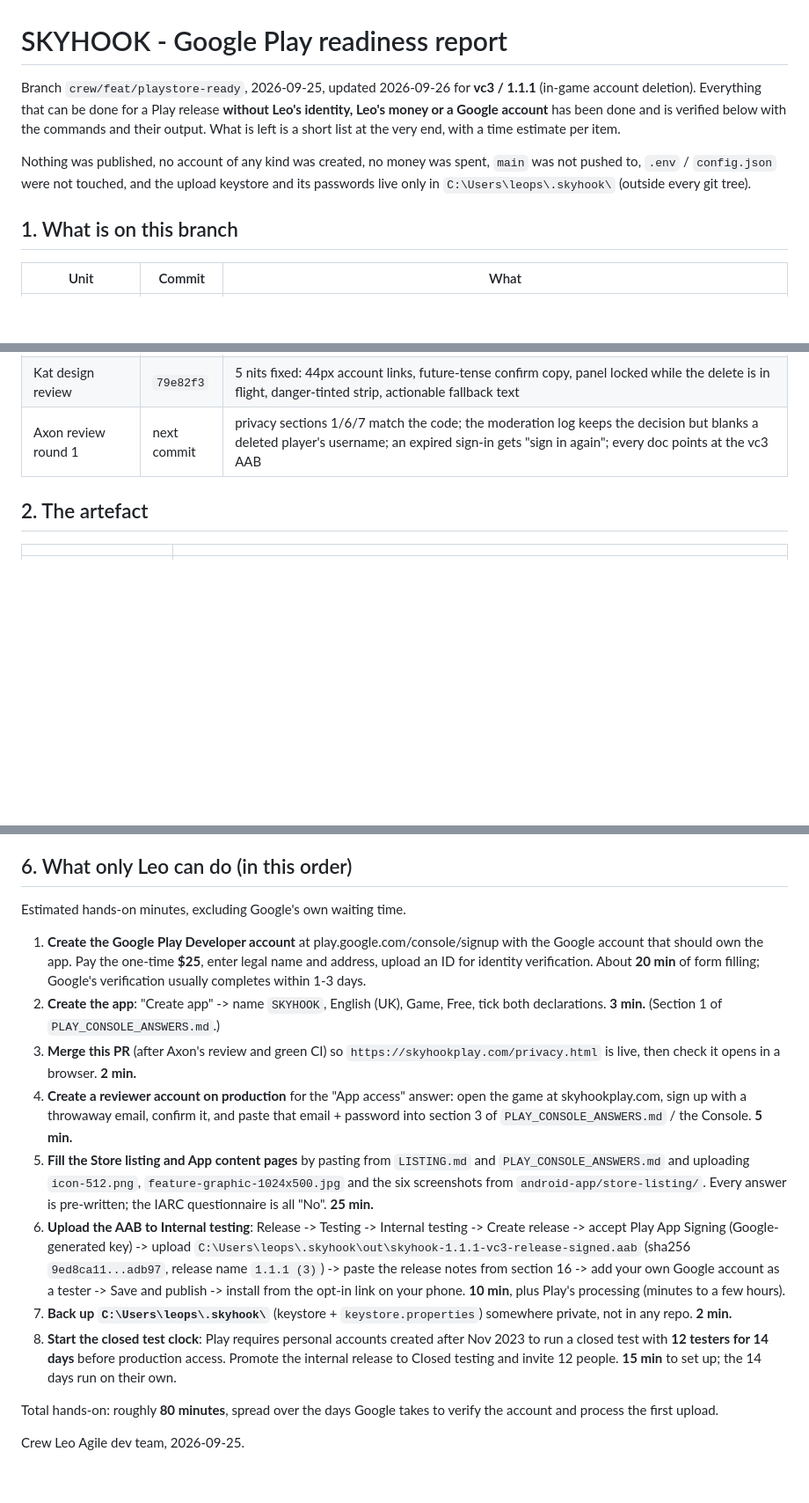
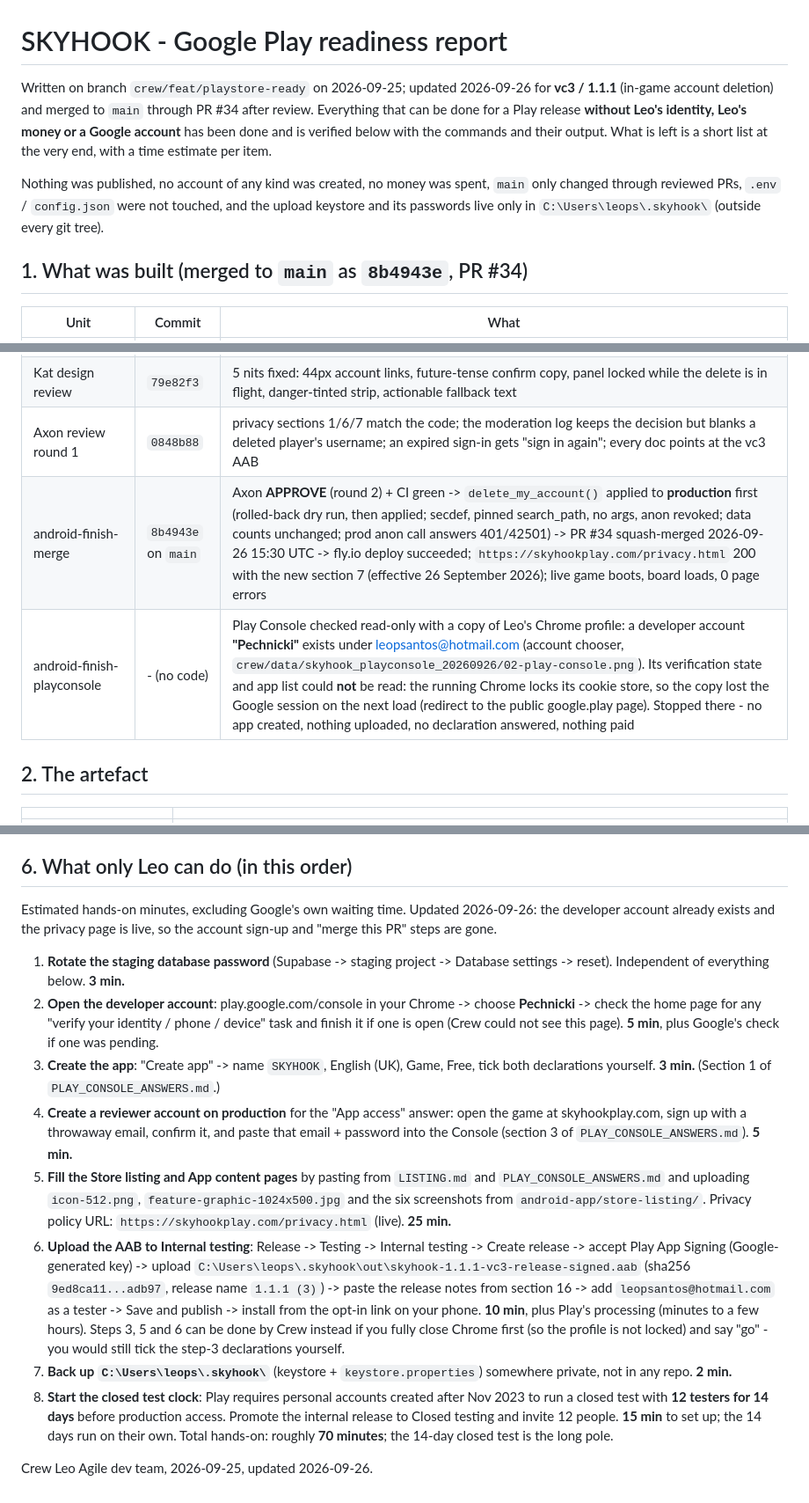
Before and after one commit to leopechnicki/skyhook, a Markdown page: android-app/PLAYSTORE_READY_REPORT.md, 3 parts joined by grey strips. Shown at 88% size. Rendered like a GitHub page; blank space fills up the shorter version.

Commit message:
docs(android): Play readiness report - final state after PR #34 (#35)
Crew Leo Agile dev team

```diff
--- a/android-app/PLAYSTORE_READY_REPORT.md
+++ b/android-app/PLAYSTORE_READY_REPORT.md
@@ -1,17 +1,18 @@
 # SKYHOOK - Google Play readiness report
 
-Branch `crew/feat/playstore-ready`, 2026-09-25, updated 2026-09-26 for
-**vc3 / 1.1.1** (in-game account deletion). Everything that can be done
+Written on branch `crew/feat/playstore-ready` on 2026-09-25; updated
+2026-09-26 for **vc3 / 1.1.1** (in-game account deletion) and merged to
+`main` through PR #34 after review. Everything that can be done
 for a Play release **without Leo's identity, Leo's money or a Google account**
 has been done and is verified below with the commands and their output. What
 is left is a short list at the very end, with a time estimate per item.
 
 Nothing was published, no account of any kind was created, no money was
-spent, `main` was not pushed to, `.env` / `config.json` were not touched, and
+spent, `main` only changed through reviewed PRs, `.env` / `config.json` were not touched, and
 the upload keystore and its passwords live only in `C:\Users\leops\.skyhook\`
 (outside every git tree).
 
-## 1. What is on this branch
+## 1. What was built (merged to `main` as `8b4943e`, PR #34)
 
 | Unit | Commit | What |
 |---|---|---|
@@ -25,7 +26,9 @@ the upload keystore and its passwords live only in `C:\Users\leops\.skyhook\`
 | android-finish-accountdelete | `9a2452b` | **in-game account deletion** (Play User Data policy): `delete_my_account()` RPC (schema.sql section 12; SECURITY DEFINER, pinned search_path, no argument, `auth.uid()` only, idempotent, admins refused), "Delete account" + confirm strip in the LEADERBOARD panel (never mid-run), `privacy.html` section 7 and the Data safety answer. Applied and proven end-to-end on **staging only** with a throwaway account (cleaned up) |
 | android-finish-rebuild | `4b2e32a` | versionCode **3** / versionName **1.1.1**, signed bundle, emulator smoke (`docs/EMULATOR_TEST_2026-09-26_vc3.md`) |
 | Kat design review | `79e82f3` | 5 nits fixed: 44px account links, future-tense confirm copy, panel locked while the delete is in flight, danger-tinted strip, actionable fallback text |
-| Axon review round 1 | next commit | privacy sections 1/6/7 match the code; the moderation log keeps the decision but blanks a deleted player's username; an expired sign-in gets "sign in again"; every doc points at the vc3 AAB |
+| Axon review round 1 | `0848b88` | privacy sections 1/6/7 match the code; the moderation log keeps the decision but blanks a deleted player's username; an expired sign-in gets "sign in again"; every doc points at the vc3 AAB |
+| android-finish-merge | `8b4943e` on `main` | Axon **APPROVE** (round 2) + CI green -> `delete_my_account()` applied to **production** first (rolled-back dry run, then applied; secdef, pinned search_path, no args, anon revoked; data counts unchanged; prod anon call answers 401/42501) -> PR #34 squash-merged 2026-09-26 15:30 UTC -> fly.io deploy succeeded; `https://skyhookplay.com/privacy.html` 200 with the new section 7 (effective 26 September 2026); live game boots, board loads, 0 page errors |
+| android-finish-playconsole | - (no code) | Play Console checked read-only with a copy of Leo's Chrome profile: a developer account **"Pechnicki"** exists under leopsantos@hotmail.com (account chooser, `crew/data/skyhook_playconsole_20260926/02-play-console.png`). Its verification state and app list could **not** be read: the running Chrome locks its cookie store, so the copy lost the Google session on the next load (redirect to the public google.play page). Stopped there - no app created, nothing uploaded, no declaration answered, nothing paid |
 
 ## 2. The artefact
 
@@ -191,42 +194,44 @@ saved, so merge before filling in the Console.
 
 ## 6. What only Leo can do (in this order)
 
-Estimated hands-on minutes, excluding Google's own waiting time.
+Estimated hands-on minutes, excluding Google's own waiting time. Updated
+2026-09-26: the developer account already exists and the privacy page is
+live, so the account sign-up and "merge this PR" steps are gone.
 
-1. **Create the Google Play Developer account** at
-   play.google.com/console/signup with the Google account that should own
-   the app. Pay the one-time **$25**, enter legal name and address, upload an
-   ID for identity verification. About **20 min** of form filling; Google's
-   verification usually completes within 1-3 days.
-2. **Create the app**: "Create app" -> name `SKYHOOK`, English (UK), Game,
-   Free, tick both declarations. **3 min.** (Section 1 of
+1. **Rotate the staging database password** (Supabase -> staging project ->
+   Database settings -> reset). Independent of everything below. **3 min.**
+2. **Open the developer account**: play.google.com/console in your Chrome ->
+   choose **Pechnicki** -> check the home page for any "verify your
+   identity / phone / device" task and finish it if one is open (Crew could
+   not see this page). **5 min**, plus Google's check if one was pending.
+3. **Create the app**: "Create app" -> name `SKYHOOK`, English (UK), Game,
+   Free, tick both declarations yourself. **3 min.** (Section 1 of
    `PLAY_CONSOLE_ANSWERS.md`.)
-3. **Merge this PR** (after Axon's review and green CI) so
-   `https://skyhookplay.com/privacy.html` is live, then check it opens in a
-   browser. **2 min.**
 4. **Create a reviewer account on production** for the "App access" answer:
    open the game at skyhookplay.com, sign up with a throwaway email, confirm
-   it, and paste that email + password into section 3 of
-   `PLAY_CONSOLE_ANSWERS.md` / the Console. **5 min.**
+   it, and paste that email + password into the Console (section 3 of
+   `PLAY_CONSOLE_ANSWERS.md`). **5 min.**
 5. **Fill the Store listing and App content pages** by pasting from
    `LISTING.md` and `PLAY_CONSOLE_ANSWERS.md` and uploading
    `icon-512.png`, `feature-graphic-1024x500.jpg` and the six screenshots
-   from `android-app/store-listing/`. Every answer is pre-written; the IARC
-   questionnaire is all "No". **25 min.**
+   from `android-app/store-listing/`. Privacy policy URL:
+   `https://skyhookplay.com/privacy.html` (live). **25 min.**
 6. **Upload the AAB to Internal testing**: Release -> Testing -> Internal
    testing -> Create release -> accept Play App Signing (Google-generated
    key) -> upload `C:\Users\leops\.skyhook\out\skyhook-1.1.1-vc3-release-signed.aab`
-   (sha256 `9ed8ca11...adb97`, release name `1.1.1 (3)`) -> paste the release notes from section 16 -> add your own Google account
-   as a tester -> Save and publish -> install from the opt-in link on your
-   phone. **10 min**, plus Play's processing (minutes to a few hours).
+   (sha256 `9ed8ca11...adb97`, release name `1.1.1 (3)`) -> paste the
+   release notes from section 16 -> add `leopsantos@hotmail.com` as a tester
+   -> Save and publish -> install from the opt-in link on your phone.
+   **10 min**, plus Play's processing (minutes to a few hours).
+   Steps 3, 5 and 6 can be done by Crew instead if you fully close Chrome
+   first (so the profile is not locked) and say "go" - you would still tick
+   the step-3 declarations yourself.
 7. **Back up `C:\Users\leops\.skyhook\`** (keystore + `keystore.properties`)
    somewhere private, not in any repo. **2 min.**
 8. **Start the closed test clock**: Play requires personal accounts created
    after Nov 2023 to run a closed test with **12 testers for 14 days** before
    production access. Promote the internal release to Closed testing and
    invite 12 people. **15 min** to set up; the 14 days run on their own.
+Total hands-on: roughly **70 minutes**; the 14-day closed test is the long pole.
 
-Total hands-on: roughly **80 minutes**, spread over the days Google takes to
-verify the account and process the first upload.
-
-Crew Leo Agile dev team, 2026-09-25.
+Crew Leo Agile dev team, 2026-09-25, updated 2026-09-26.
```
